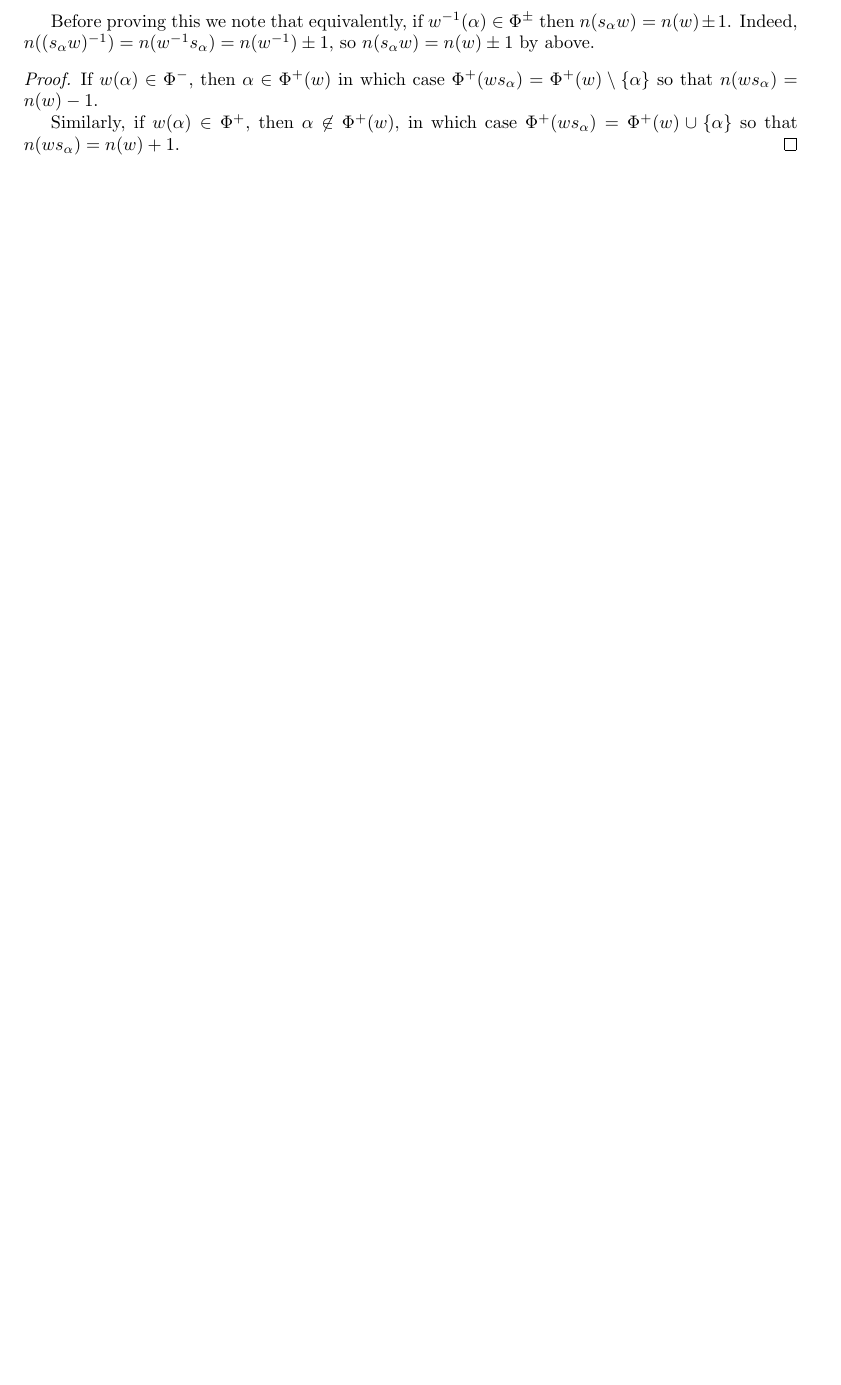
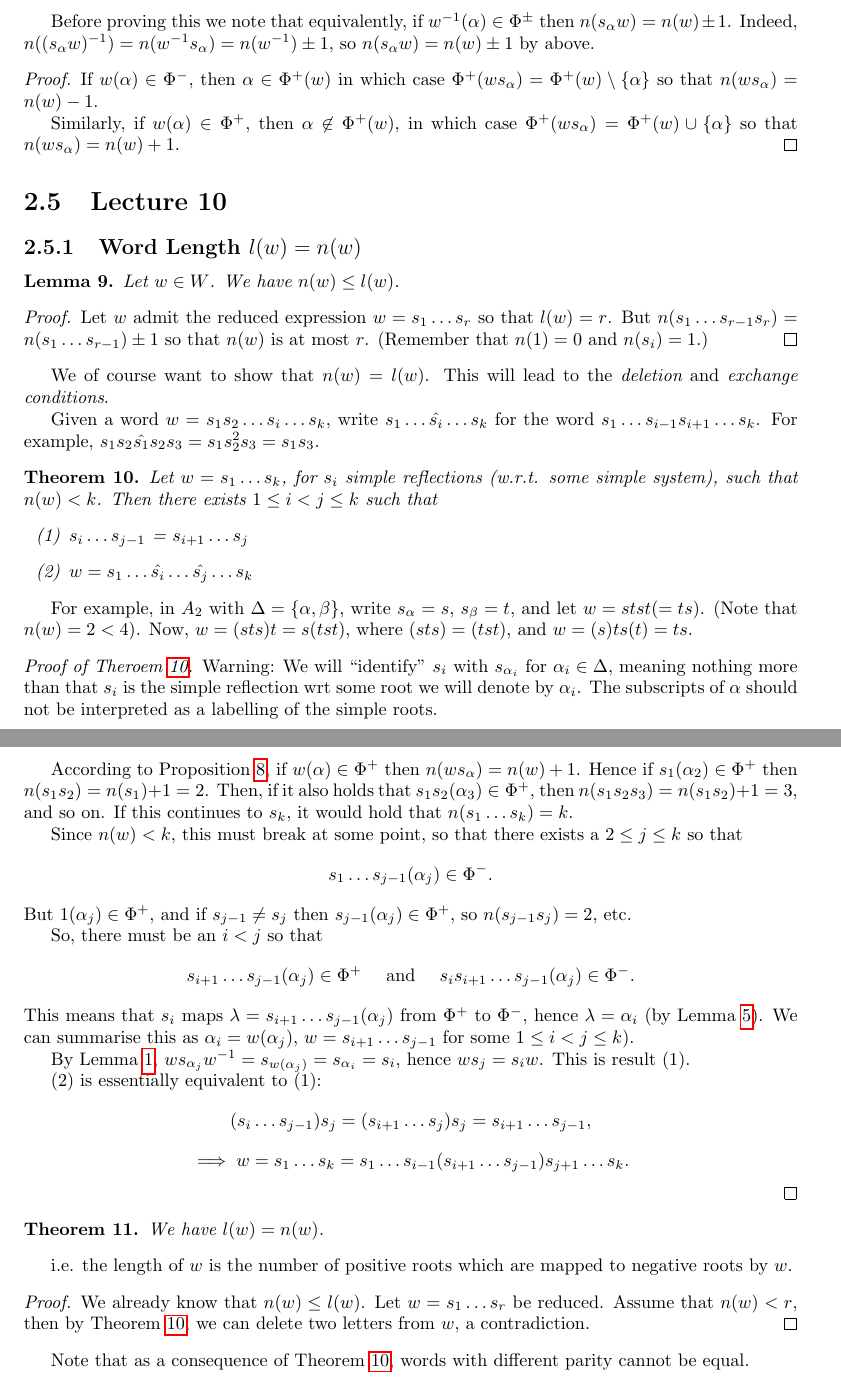
Before and after one commit to jgat/math4301-notes, a LaTeX document (lectures.tex, which reads notes/lec10.tex): part of page 14 of 15 before the commit and two parts of pages 16 and 17 of 18 after it, the two joined at a grey line, cut so that both start at the same text, the shorter picture padded with empty space. Compiled offline with pdfLaTeX.

Commit message:
lecture 10

```diff
--- /dev/null
+++ b/notes/lec10.tex
@@ -0,0 +1,99 @@
+\section{Lecture 10}
+
+\subsection{Word Length $l(w) = n(w)$}
+
+\begin{lemma} \label{lem9}
+Let $w \in W$. We have $n(w) \leq l(w)$.
+\end{lemma}
+
+\begin{proof}
+Let $w$ admit the reduced expression $w = s_1 \dots s_r$ so that $l(w) = r$.
+But $n(s_1 \dots s_{r-1} s_r) = n(s_1 \dots s_{r-1}) \pm 1$ so that $n(w)$ is
+at most $r$. (Remember that $n(1) = 0$ and $n(s_i) = 1$.)
+\end{proof}
+
+We of course want to show that $n(w) = l(w)$. This will lead to the {\em deletion}
+and {\em exchange conditions}.
+
+Given a word $w = s_1 s_2 \dots s_i \dots s_k$, write
+$
+    s_1 \dots \hat{s_i} \dots s_k
+$
+for the word $s_1 \dots s_{i-1} s_{i+1} \dots s_k$. For example,
+$
+    s_1 s_2 \hat{s_1} s_2 s_3 = s_1 s_2^2 s_3 = s_1 s_3.
+$
+
+\begin{theorem} \label{thm10}
+Let $w = s_1 \dots s_k$, for $s_i$ simple reflections (w.r.t. some simple
+system), such that $n(w) < k$. Then there exists $1 \leq i < j \leq k$ such that
+\begin{enumerate}
+\item[(1)] $s_i \dots s_{j-1}$ = $s_{i+1} \dots s_{j}$
+\item[(2)] $w = s_1 \dots \hat{s_i} \dots \hat{s_j} \dots s_k$
+\end{enumerate}
+\end{theorem}
+
+For example, in $A_2$ with $\Delta = \{\alpha, \beta\}$, write $s_\alpha = s$,
+$s_\beta = t$, and let $w = stst (= ts)$.
+(Note that $n(w) = 2 < 4$). Now,
+$w = (sts)t = s(tst)$,
+where $(sts) = (tst)$, and
+$w = (s)ts(t) = ts$.
+
+\begin{proof}[Proof of Theroem \ref{thm10}]
+Warning: We will ``identify'' $s_i$ with $s_{\alpha_i}$ for $\alpha_i \in \Delta$,
+meaning nothing more than that $s_i$ is the simple reflection wrt some root we
+will denote by $\alpha_i$. The subscripts of $\alpha$ should not be interpreted
+as a labelling of the simple roots.
+
+According to Proposition \ref{9.1}, if $w(\alpha) \in \Phi^+$ then
+$n(w s_\alpha) = n(w) + 1$. Hence if $s_1(\alpha_2) \in \Phi^+$ then
+$n(s_1 s_2) = n(s_1) + 1 = 2$. Then, if it also holds that
+$s_1 s_2 (\alpha_3) \in \Phi^+$, then $n(s_1 s_2 s_3) = n(s_1 s_2) + 1 = 3$,
+and so on. If this continues to $s_k$, it would hold that $n(s_1 \dots s_k) = k$.
+
+Since $n(w) < k$, this must break at some point, so that there exists a
+$2 \leq j \leq k$ so that
+\[
+    s_1 \dots s_{j-1}(\alpha_j) \in \Phi^-.
+\]
+But $1(\alpha_j) \in \Phi^+$, and if $s_{j-1} \neq s_j$ then
+$s_{j-1}(\alpha_j) \in \Phi^+$, so $n(s_{j-1} s_j) = 2$, etc.
+
+So, there must be an $i < j$ so that
+\[ s_{i+1} \dots s_{j-1}(\alpha_j) \in \Phi^+
+\quad \text{ and } \quad
+s_i s_{i+1} \dots s_{j-1}(\alpha_j) \in \Phi^-. \]
+This means that $s_i$ maps $\lambda = s_{i+1} \dots s_{j-1}(\alpha_j)$ from
+$\Phi^+$ to $\Phi^-$, hence $\lambda = \alpha_i$ (by Lemma \ref{7.2}). We can
+summarise this as $\alpha_i = w(\alpha_j)$, $w = s_{i+1} \dots s_{j-1}$ for some
+$1 \leq i < j \leq k$).
+
+By Lemma \ref{6.1}, $w s_{\alpha_j} w^{-1} = s_{w(\alpha_j)} = s_{\alpha_i} =
+s_i$, hence $w s_j = s_i w$. This is result (1).
+
+(2) is essentially equivalent to (1):
+\[
+    (s_i \dots s_{j-1}) s_j = (s_{i+1} \dots s_j) s_j = s_{i+1} \dots s_{j-1},
+\]
+\[
+    \implies
+    w = s_1 \dots s_k = s_1 \dots s_{i-1} (s_{i+1} \dots s_{j-1}) s_{j+1} \dots s_k.
+\]
+\end{proof}
+
+\begin{theorem} \label{thm11}
+We have $l(w) = n(w)$.
+\end{theorem}
+
+i.e. the length of $w$ is the number of positive roots which are mapped to
+negative roots by $w$.
+
+\begin{proof}
+We already know that $n(w) \leq l(w)$. Let $w = s_1 \dots s_r$ be reduced.
+Assume that $n(w) < r$, then by Theorem \ref{thm10}, we can delete two letters
+from $w$, a contradiction.
+\end{proof}
+
+Note that as a consequence of Theorem \ref{thm10}, words with different parity
+cannot be equal.
```
Also changed, not shown: lectures.tex (+1 -0 lines), notes/lec5.tex (+16 -6 lines), notes/lec7.tex (+16 -1 lines), notes/lec9.tex (+49 -14 lines), lectures.pdf (deleted), 1 other file.
